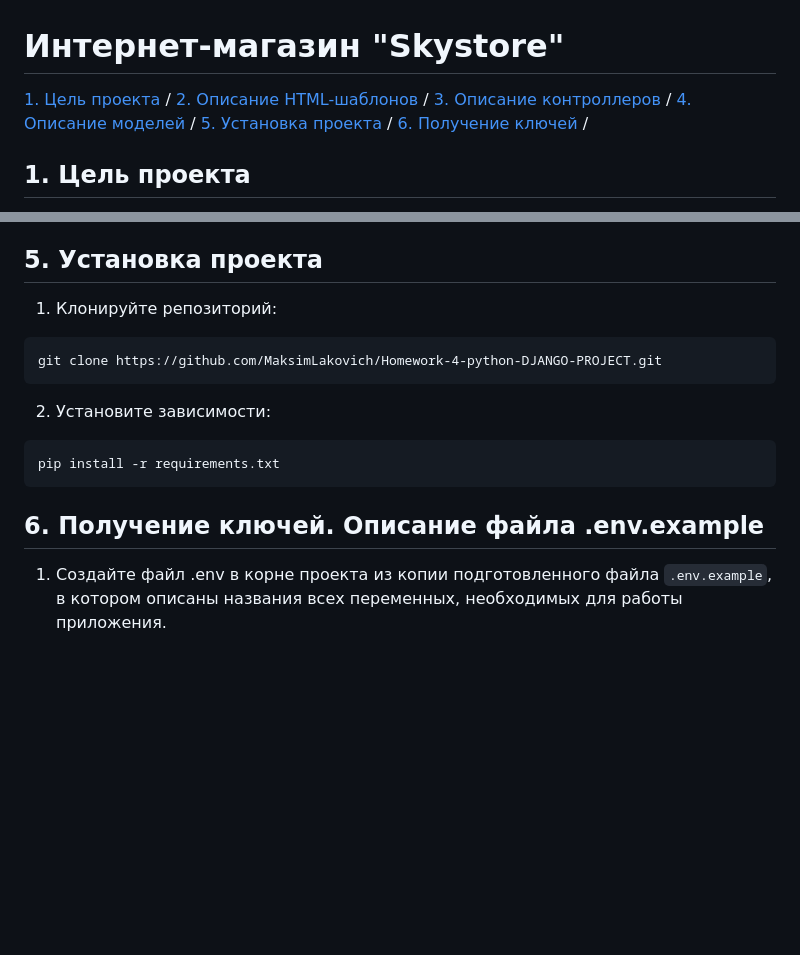
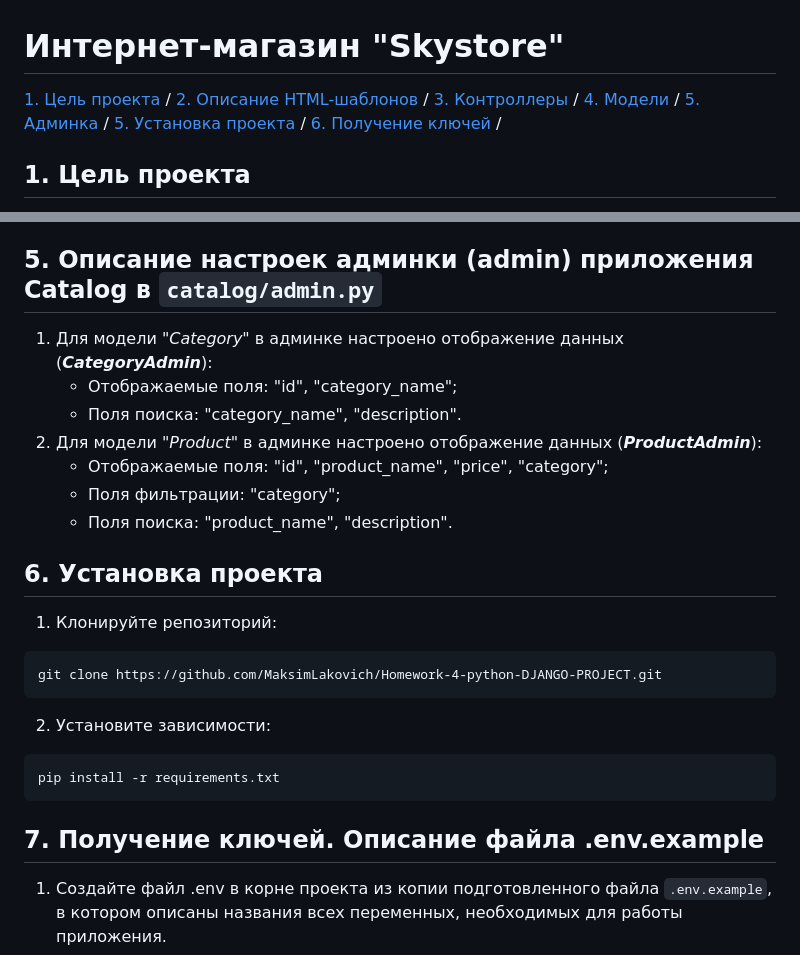
Before and after one commit to MaksimLakovich/Homework-4-python-DJANGO-PROJECT, a Markdown page: README.md, 2 parts joined by grey strips. Drawn GitHub-style; blank space fills up the shorter version.

Commit message:
Обновлен файл README.md

````diff
--- a/README.md
+++ b/README.md
@@ -3,10 +3,11 @@
 
 [1. Цель проекта](#title1) /
 [2. Описание HTML-шаблонов](#title2) /
-[3. Описание контроллеров](#title3) /
-[4. Описание моделей](#title4) /
-[5. Установка проекта](#title5) /
-[6. Получение ключей](#title6) /
+[3. Контроллеры](#title3) /
+[4. Модели](#title4) /
+[5. Админка](#title5) /
+[5. Установка проекта](#title6) /
+[6. Получение ключей](#title7) /
 
 
 ## <a id="title1">1. Цель проекта</a>
@@ -57,7 +58,20 @@
    - дата последнего изменения (updated_at).
 
 
-## <a id="title5">5. Установка проекта</a>
+
+## <a id="title5">5. Описание настроек админки (admin) приложения Catalog в `сatalog/admin.py`</a>
+
+1) Для модели *"Category"* в админке настроено отображение данных (***CategoryAdmin***):
+   - Отображаемые поля: "id", "category_name";
+   - Поля поиска: "category_name", "description".
+2) Для модели *"Product"* в админке настроено отображение данных (***ProductAdmin***):
+   - Отображаемые поля: "id", "product_name", "price", "category";
+   - Поля фильтрации: "category";
+   - Поля поиска: "product_name", "description".
+
+
+
+## <a id="title6">6. Установка проекта</a>
 1. Клонируйте репозиторий:
 ```
 git clone https://github.com/MaksimLakovich/Homework-4-python-DJANGO-PROJECT.git
@@ -70,7 +84,7 @@ pip install -r requirements.txt
 
 
 
-## <a id="title6">6. Получение ключей. Описание файла .env.example</a>
+## <a id="title7">7. Получение ключей. Описание файла .env.example</a>
 1. Создайте файл .env в корне проекта из копии подготовленного файла `.env.example`, в котором описаны названия всех переменных, необходимых для работы приложения.
 2. Замените значения переменных реальными данными.
 3. В модуле `settings.py` существует секретный ключ `SECRET_KEY`, который рекомендуется в целях безопасности хранить в тайне:
````
